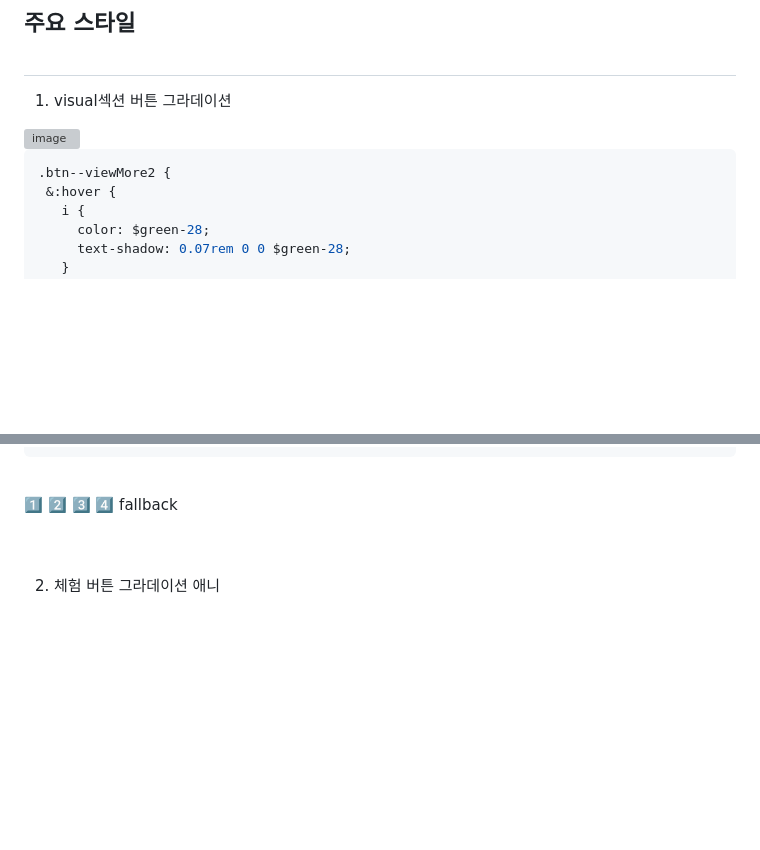
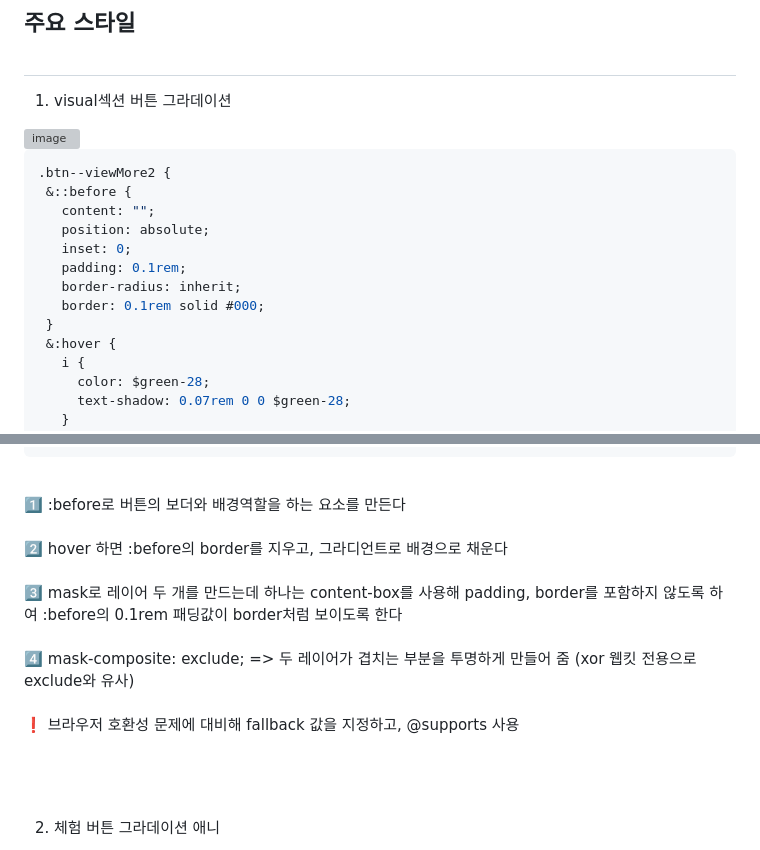
Before and after one commit to kminjoo9093/NHBank, a Markdown page: README.md, 2 parts joined by grey strips. Rendered like a GitHub page; blank space fills up the shorter version; grey boxes are pictures that could not be loaded.

````diff
--- a/README.md
+++ b/README.md
@@ -391,6 +391,14 @@ export const getServiceData = (dataList = serviceData) => {
 
 ```scss
 .btn--viewMore2 {
+ &::before {
+   content: "";
+   position: absolute;
+   inset: 0;
+   padding: 0.1rem;
+   border-radius: inherit;
+   border: 0.1rem solid #000;
+ }
  &:hover {
    i {
      color: $green-28;
@@ -412,11 +420,11 @@ export const getServiceData = (dataList = serviceData) => {
 }
 ```
 <br>
-1️⃣
-2️⃣
-3️⃣
-4️⃣   fallback
-
+1️⃣   :before로 버튼의 보더와 배경역할을 하는 요소를 만든다 <br><br>
+2️⃣   hover 하면 :before의 border를 지우고, 그라디언트로 배경으로 채운다 <br><br>
+3️⃣   mask로 레이어 두 개를 만드는데 하나는 content-box를 사용해 padding, border를 포함하지 않도록 하여 :before의 0.1rem 패딩값이 border처럼 보이도록 한다 <br><br>
+4️⃣   mask-composite: exclude;   => 두 레이어가 겹치는 부분을 투명하게 만들어 줌 (xor 웹킷 전용으로 exclude와 유사) <br><br>
+❗️   브라우저 호환성 문제에 대비해 fallback 값을 지정하고, @supports 사용 <br><br>
 
 <br><br>
 
````
